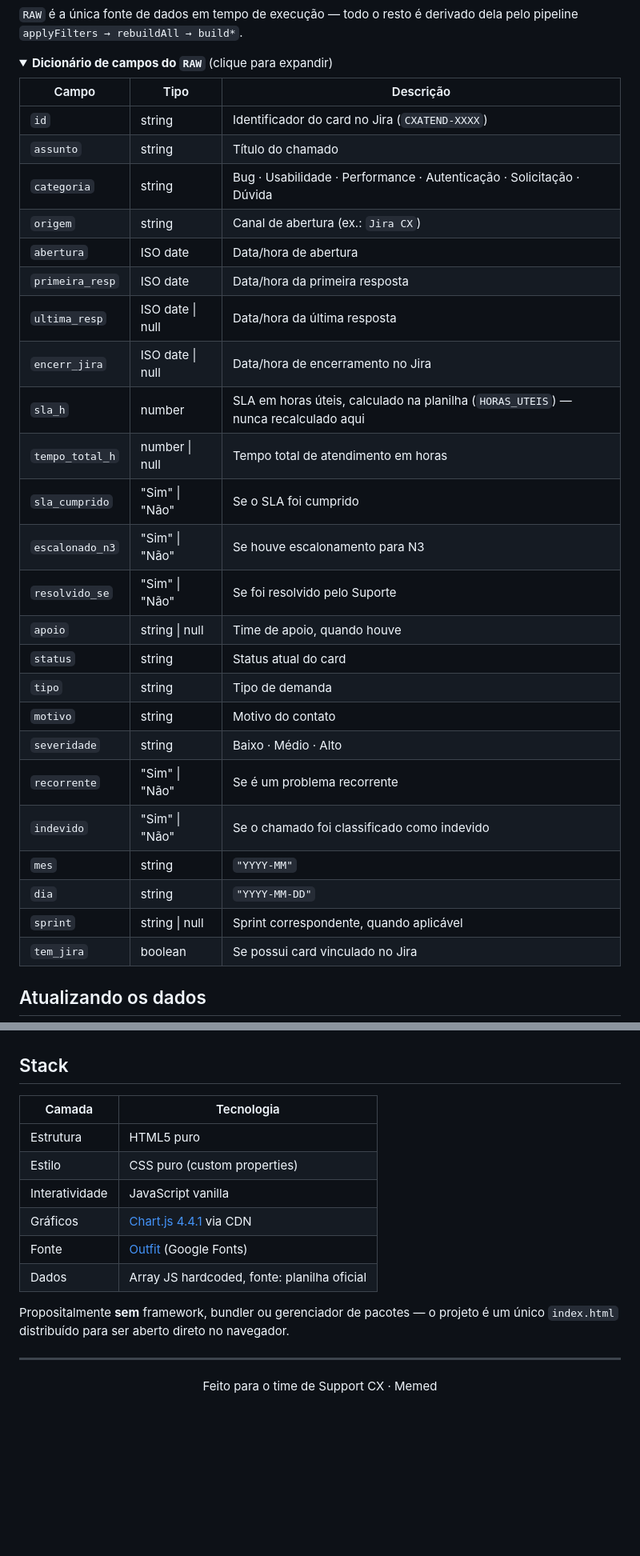
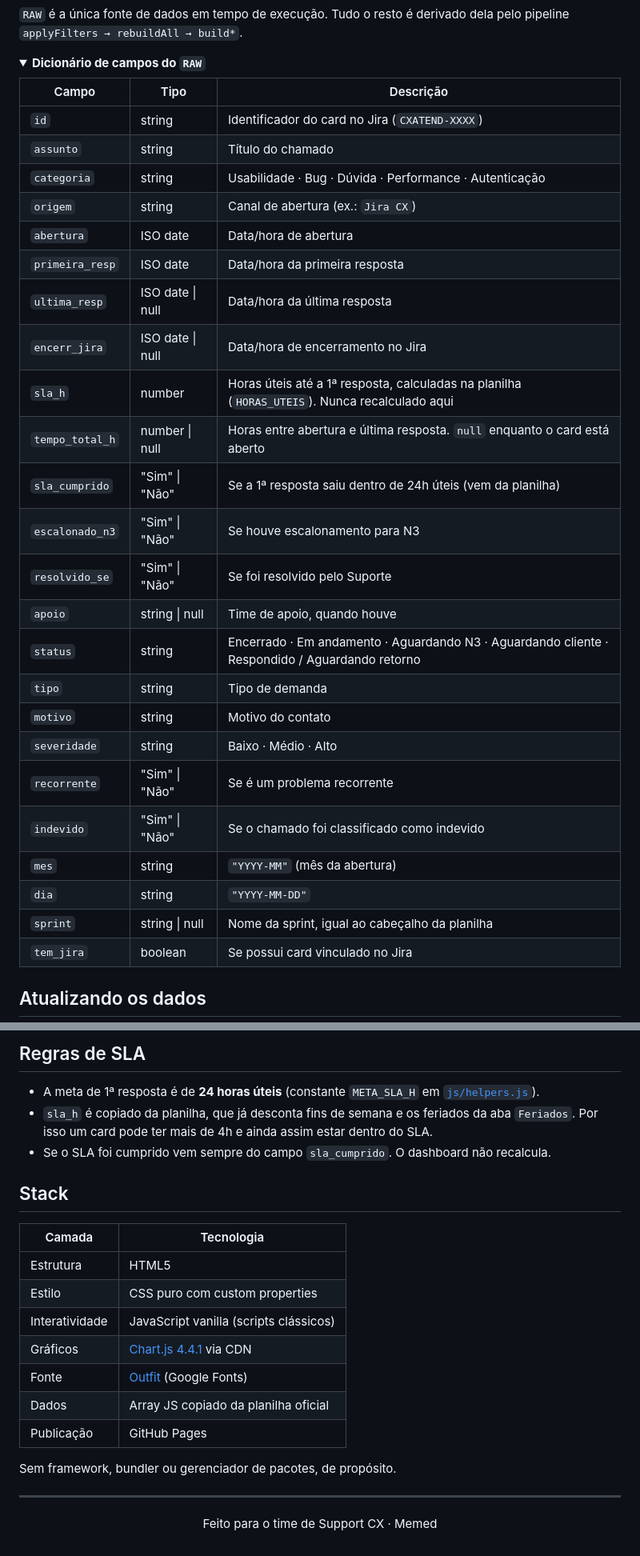
Before and after one commit to Chris-CRA/cx-dashboard, a Markdown page: README.md, 2 parts joined by grey strips. Shown at 80% size. Rendered like a GitHub page; folded sections open; blank space fills up the shorter version.

````diff
--- a/README.md
+++ b/README.md
@@ -86,36 +109,36 @@ flowchart LR
 ```
 
-`RAW` é a única fonte de dados em tempo de execução — todo o resto é derivado dela
-pelo pipeline `applyFilters → rebuildAll → build*`.
+`RAW` é a única fonte de dados em tempo de execução. Tudo o resto é derivado dela pelo
+pipeline `applyFilters → rebuildAll → build*`.
 
 <details>
-<summary><strong>Dicionário de campos do <code>RAW</code></strong> (clique para expandir)</summary>
+<summary><strong>Dicionário de campos do <code>RAW</code></strong></summary>
 
 | Campo | Tipo | Descrição |
 |---|---|---|
 | `id` | string | Identificador do card no Jira (`CXATEND-XXXX`) |
 | `assunto` | string | Título do chamado |
-| `categoria` | string | Bug · Usabilidade · Performance · Autenticação · Solicitação · Dúvida |
+| `categoria` | string | Usabilidade · Bug · Dúvida · Performance · Autenticação |
 | `origem` | string | Canal de abertura (ex.: `Jira CX`) |
 | `abertura` | ISO date | Data/hora de abertura |
 | `primeira_resp` | ISO date | Data/hora da primeira resposta |
 | `ultima_resp` | ISO date \| null | Data/hora da última resposta |
 | `encerr_jira` | ISO date \| null | Data/hora de encerramento no Jira |
-| `sla_h` | number | SLA em horas úteis, calculado na planilha (`HORAS_UTEIS`) — nunca recalculado aqui |
-| `tempo_total_h` | number \| null | Tempo total de atendimento em horas |
-| `sla_cumprido` | "Sim" \| "Não" | Se o SLA foi cumprido |
+| `sla_h` | number | Horas úteis até a 1ª resposta, calculadas na planilha (`HORAS_UTEIS`). Nunca recalculado aqui |
+| `tempo_total_h` | number \| null | Horas entre abertura e última resposta. `null` enquanto o card está aberto |
+| `sla_cumprido` | "Sim" \| "Não" | Se a 1ª resposta saiu dentro de 24h úteis (vem da planilha) |
 | `escalonado_n3` | "Sim" \| "Não" | Se houve escalonamento para N3 |
 | `resolvido_se` | "Sim" \| "Não" | Se foi resolvido pelo Suporte |
 | `apoio` | string \| null | Time de apoio, quando houve |
-| `status` | string | Status atual do card |
+| `status` | string | Encerrado · Em andamento · Aguardando N3 · Aguardando cliente · Respondido / Aguardando retorno |
 | `tipo` | string | Tipo de demanda |
 | `motivo` | string | Motivo do contato |
 | `severidade` | string | Baixo · Médio · Alto |
 | `recorrente` | "Sim" \| "Não" | Se é um problema recorrente |
 | `indevido` | "Sim" \| "Não" | Se o chamado foi classificado como indevido |
-| `mes` | string | `"YYYY-MM"` |
+| `mes` | string | `"YYYY-MM"` (mês da abertura) |
 | `dia` | string | `"YYYY-MM-DD"` |
-| `sprint` | string \| null | Sprint correspondente, quando aplicável |
+| `sprint` | string \| null | Nome da sprint, igual ao cabeçalho da planilha |
 | `tem_jira` | boolean | Se possui card vinculado no Jira |
 
 </details>
@@ -131,17 +165,24 @@ pelo pipeline `applyFilters → rebuildAll → build*`.
+## Regras de SLA
+
+- A meta de 1ª resposta é de **24 horas úteis** (constante `META_SLA_H` em
+  [`js/helpers.js`](js/helpers.js)).
+- `sla_h` é copiado da planilha, que já desconta fins de semana e os feriados da aba
+  `Feriados`. Por isso um card pode ter mais de 4h e ainda assim estar dentro do SLA.
+- Se o SLA foi cumprido vem sempre do campo `sla_cumprido`. O dashboard não recalcula.
 
 ## Stack
 
 | Camada | Tecnologia |
 |---|---|
-| Estrutura | HTML5 puro |
-| Estilo | CSS puro (custom properties) |
-| Interatividade | JavaScript vanilla |
+| Estrutura | HTML5 |
+| Estilo | CSS puro com custom properties |
+| Interatividade | JavaScript vanilla (scripts clássicos) |
 | Gráficos | [Chart.js 4.4.1](https://www.chartjs.org/) via CDN |
 | Fonte | [Outfit](https://fonts.google.com/specimen/Outfit) (Google Fonts) |
-| Dados | Array JS hardcoded, fonte: planilha oficial |
+| Dados | Array JS copiado da planilha oficial |
+| Publicação | GitHub Pages |
 
-Propositalmente **sem** framework, bundler ou gerenciador de pacotes — o projeto é um
-único `index.html` distribuído para ser aberto direto no navegador.
+Sem framework, bundler ou gerenciador de pacotes, de propósito.
 
 ---
 
````
Also changed, not shown: other parts of README.md (+98 -64 lines).
